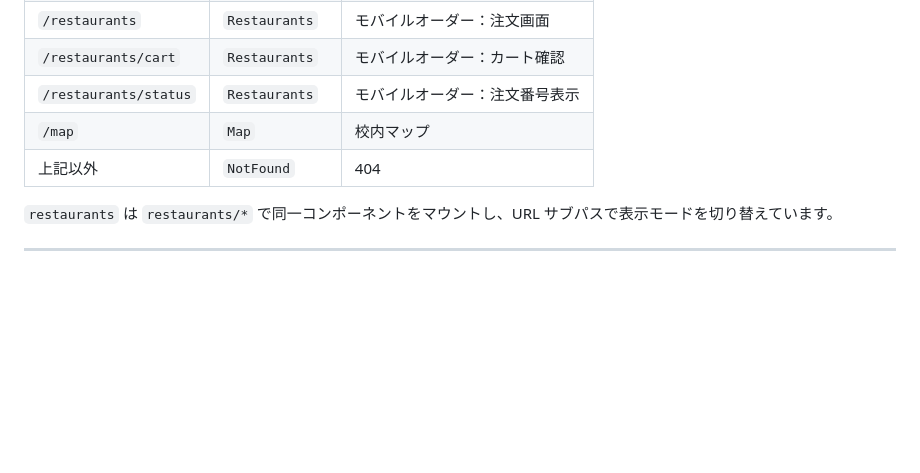
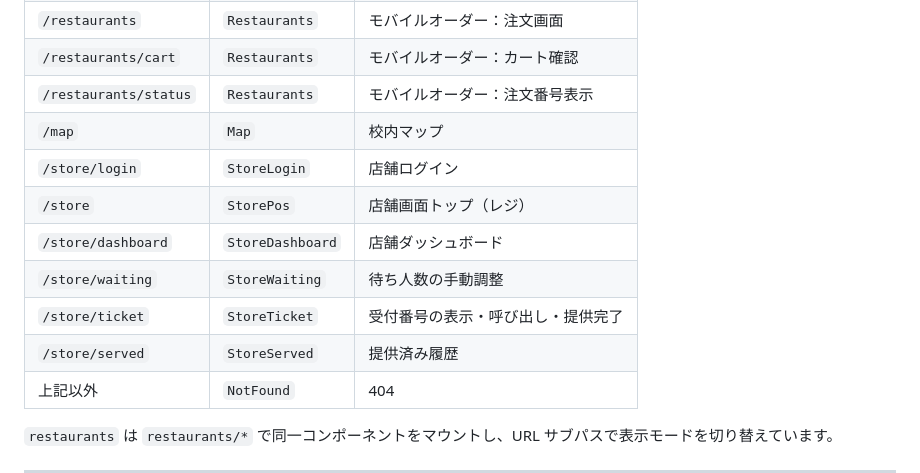
Before and after one commit to IZIZsama/Emerald, a Markdown page: README.md, the part around one of its changes. Drawn GitHub-style; blank space fills up the shorter version.

```diff
--- a/README.md
+++ b/README.md
@@ -87,6 +87,12 @@ Vite では `public/` 配下のファイルがルート `/` から配信され
 | `/restaurants/cart` | `Restaurants` | モバイルオーダー：カート確認 |
 | `/restaurants/status` | `Restaurants` | モバイルオーダー：注文番号表示 |
 | `/map` | `Map` | 校内マップ |
+| `/store/login` | `StoreLogin` | 店舗ログイン |
+| `/store` | `StorePos` | 店舗画面トップ（レジ） |
+| `/store/dashboard` | `StoreDashboard` | 店舗ダッシュボード |
+| `/store/waiting` | `StoreWaiting` | 待ち人数の手動調整 |
+| `/store/ticket` | `StoreTicket` | 受付番号の表示・呼び出し・提供完了 |
+| `/store/served` | `StoreServed` | 提供済み履歴 |
 | 上記以外 | `NotFound` | 404 |
 
 `restaurants` は `restaurants/*` で同一コンポーネントをマウントし、URL サブパスで表示モードを切り替えています。
```
Also changed, not shown: other parts of README.md (+30 -11 lines).
